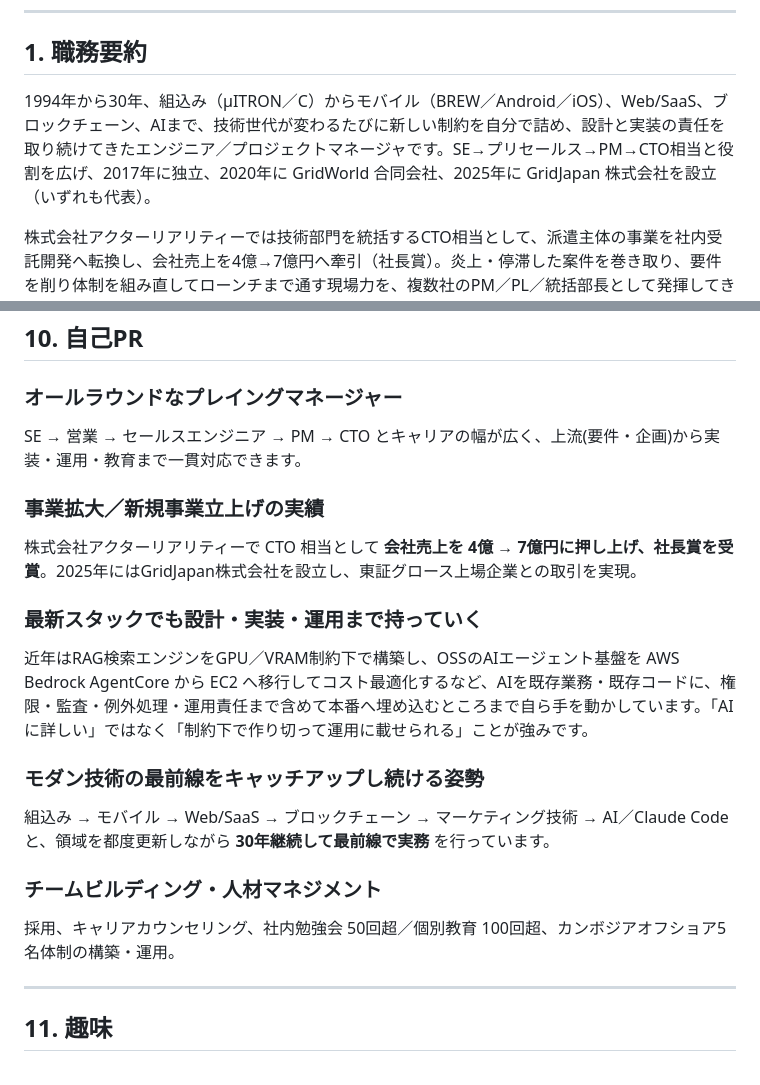
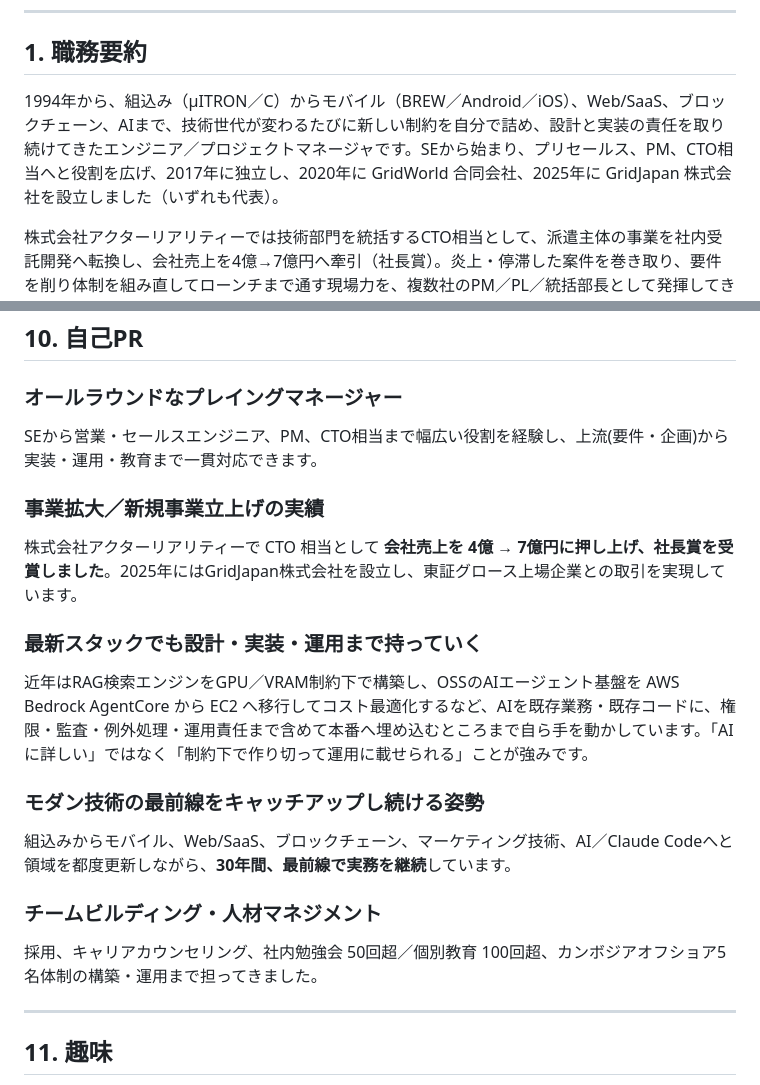
Before and after one commit to tobisako/cv, a Markdown page: 職務経歴書.md, 2 parts joined by grey strips. Rendered like a GitHub page.

```diff
--- a/職務経歴書.md
+++ b/職務経歴書.md
@@ -14,7 +14,7 @@
 
 ## 1. 職務要約
 
-1994年から30年、組込み（μITRON／C）からモバイル（BREW／Android／iOS）、Web/SaaS、ブロックチェーン、AIまで、技術世代が変わるたびに新しい制約を自分で詰め、設計と実装の責任を取り続けてきたエンジニア／プロジェクトマネージャです。SE→プリセールス→PM→CTO相当と役割を広げ、2017年に独立、2020年に GridWorld 合同会社、2025年に GridJapan 株式会社を設立（いずれも代表）。
+1994年から、組込み（μITRON／C）からモバイル（BREW／Android／iOS）、Web/SaaS、ブロックチェーン、AIまで、技術世代が変わるたびに新しい制約を自分で詰め、設計と実装の責任を取り続けてきたエンジニア／プロジェクトマネージャです。SEから始まり、プリセールス、PM、CTO相当へと役割を広げ、2017年に独立し、2020年に GridWorld 合同会社、2025年に GridJapan 株式会社を設立しました（いずれも代表）。
 
 株式会社アクターリアリティーでは技術部門を統括するCTO相当として、派遣主体の事業を社内受託開発へ転換し、会社売上を4億→7億円へ牽引（社長賞）。炎上・停滞した案件を巻き取り、要件を削り体制を組み直してローンチまで通す現場力を、複数社のPM／PL／統括部長として発揮してきました。予算約1億円のキャリア向け共通プラットフォーム開発では、足並みの揃わない3社を横断する統一フレームワークを設計・展開し、海外オフショアを統括しています。
 
@@ -386,19 +389,19 @@ AI基盤(grid-ai-web / gj-board-management / ClaudeCodeProcessWatcher 等)、業
 ## 10. 自己PR
 
 ### オールラウンドなプレイングマネージャー
-SE → 営業 → セールスエンジニア → PM → CTO とキャリアの幅が広く、上流(要件・企画)から実装・運用・教育まで一貫対応できます。
+SEから営業・セールスエンジニア、PM、CTO相当まで幅広い役割を経験し、上流(要件・企画)から実装・運用・教育まで一貫対応できます。
 
 ### 事業拡大／新規事業立上げの実績
-株式会社アクターリアリティーで CTO 相当として **会社売上を 4億 → 7億円に押し上げ、社長賞を受賞**。2025年にはGridJapan株式会社を設立し、東証グロース上場企業との取引を実現。
+株式会社アクターリアリティーで CTO 相当として **会社売上を 4億 → 7億円に押し上げ、社長賞を受賞しました**。2025年にはGridJapan株式会社を設立し、東証グロース上場企業との取引を実現しています。
 
 ### 最新スタックでも設計・実装・運用まで持っていく
 近年はRAG検索エンジンをGPU／VRAM制約下で構築し、OSSのAIエージェント基盤を AWS Bedrock AgentCore から EC2 へ移行してコスト最適化するなど、AIを既存業務・既存コードに、権限・監査・例外処理・運用責任まで含めて本番へ埋め込むところまで自ら手を動かしています。「AIに詳しい」ではなく「制約下で作り切って運用に載せられる」ことが強みです。
 
 ### モダン技術の最前線をキャッチアップし続ける姿勢
-組込み → モバイル → Web/SaaS → ブロックチェーン → マーケティング技術 → AI／Claude Code と、領域を都度更新しながら **30年継続して最前線で実務** を行っています。
+組込みからモバイル、Web/SaaS、ブロックチェーン、マーケティング技術、AI／Claude Codeへと領域を都度更新しながら、**30年間、最前線で実務を継続**しています。
 
 ### チームビルディング・人材マネジメント
-採用、キャリアカウンセリング、社内勉強会 50回超／個別教育 100回超、カンボジアオフショア5名体制の構築・運用。
+採用、キャリアカウンセリング、社内勉強会 50回超／個別教育 100回超、カンボジアオフショア5名体制の構築・運用まで担ってきました。
 
 ---
 
```
Also changed, not shown: other parts of 職務経歴書.md (+17 -14 lines).
